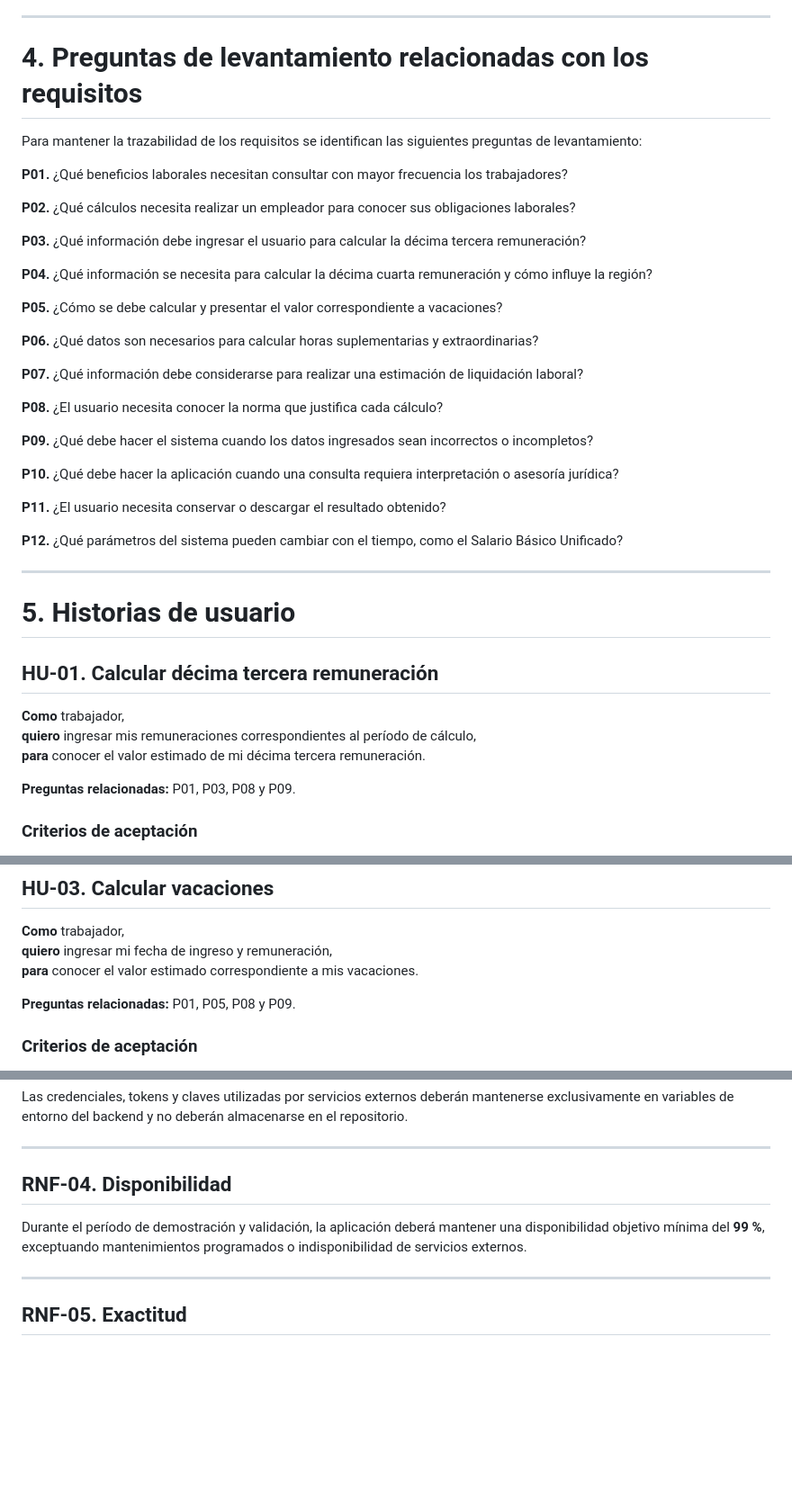
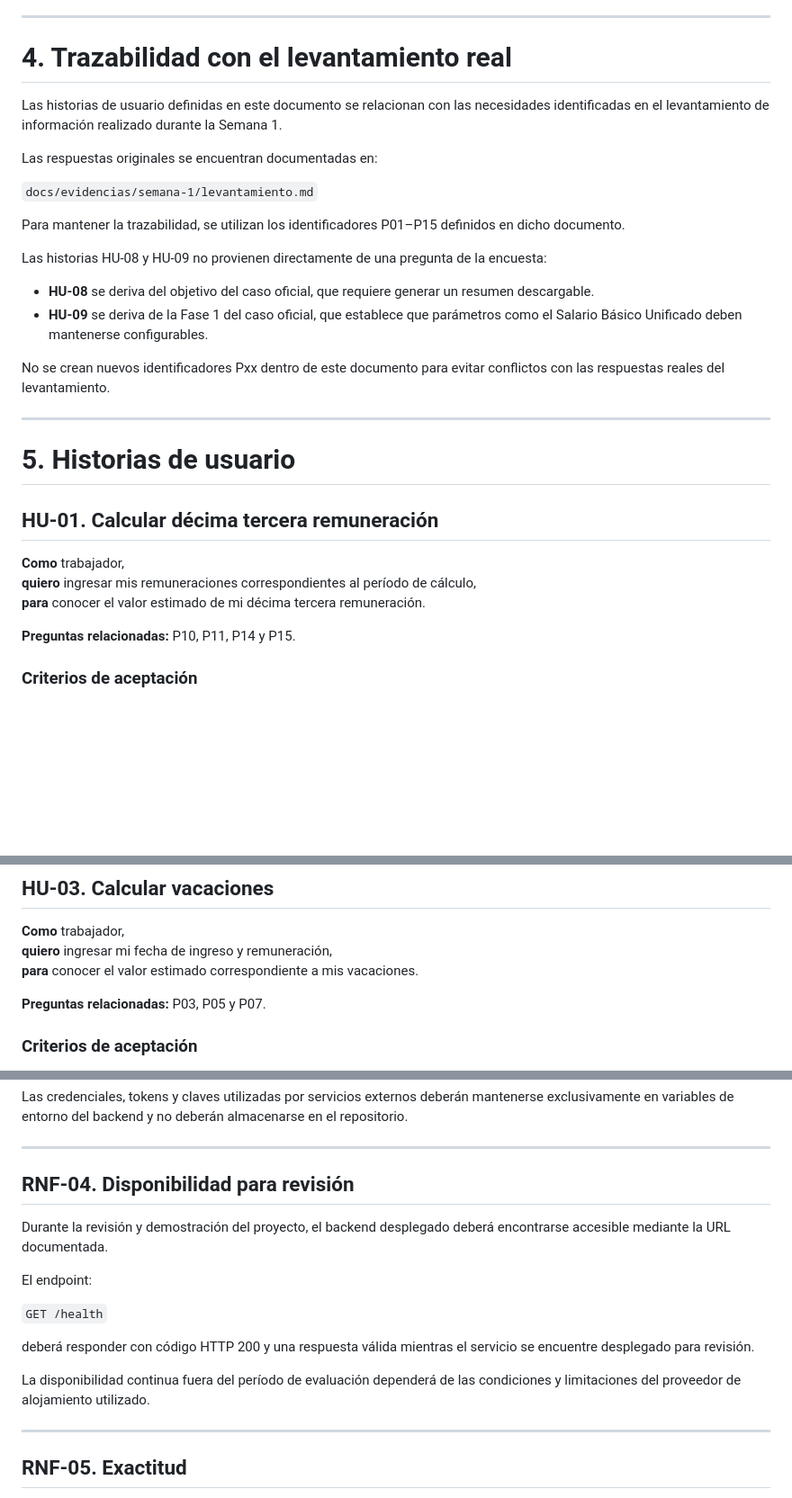
Before and after one commit to AlexGuerreroR/calculadora-laboral-ec, a Markdown page: docs/02-requisitos.md, 3 parts joined by grey strips. Shown at 90% size. GitHub-like rendering; blank space fills up the shorter version.

```diff
--- a/docs/02-requisitos.md
+++ b/docs/02-requisitos.md
@@ -58,33 +58,22 @@ Principales necesidades:
 
 ---
 
-# 4. Preguntas de levantamiento relacionadas con los requisitos
+# 4. Trazabilidad con el levantamiento real
 
-Para mantener la trazabilidad de los requisitos se identifican las siguientes preguntas de levantamiento:
+Las historias de usuario definidas en este documento se relacionan con las necesidades identificadas en el levantamiento de información realizado durante la Semana 1.
 
-**P01.** ¿Qué beneficios laborales necesitan consultar con mayor frecuencia los trabajadores?
+Las respuestas originales se encuentran documentadas en:
 
-**P02.** ¿Qué cálculos necesita realizar un empleador para conocer sus obligaciones laborales?
+`docs/evidencias/semana-1/levantamiento.md`
 
-**P03.** ¿Qué información debe ingresar el usuario para calcular la décima tercera remuneración?
+Para mantener la trazabilidad, se utilizan los identificadores P01–P15 definidos en dicho documento.
 
-**P04.** ¿Qué información se necesita para calcular la décima cuarta remuneración y cómo influye la región?
+Las historias HU-08 y HU-09 no provienen directamente de una pregunta de la encuesta:
 
-**P05.** ¿Cómo se debe calcular y presentar el valor correspondiente a vacaciones?
+- **HU-08** se deriva del objetivo del caso oficial, que requiere generar un resumen descargable.
+- **HU-09** se deriva de la Fase 1 del caso oficial, que establece que parámetros como el Salario Básico Unificado deben mantenerse configurables.
 
-**P06.** ¿Qué datos son necesarios para calcular horas suplementarias y extraordinarias?
-
-**P07.** ¿Qué información debe considerarse para realizar una estimación de liquidación laboral?
-
-**P08.** ¿El usuario necesita conocer la norma que justifica cada cálculo?
-
-**P09.** ¿Qué debe hacer el sistema cuando los datos ingresados sean incorrectos o incompletos?
-
-**P10.** ¿Qué debe hacer la aplicación cuando una consulta requiera interpretación o asesoría jurídica?
-
-**P11.** ¿El usuario necesita conservar o descargar el resultado obtenido?
-
-**P12.** ¿Qué parámetros del sistema pueden cambiar con el tiempo, como el Salario Básico Unificado?
+No se crean nuevos identificadores Pxx dentro de este documento para evitar conflictos con las respuestas reales del levantamiento.
 
 ---
 
@@ -96,7 +85,7 @@ Para mantener la trazabilidad de los requisitos se identifican las siguientes pr
 **quiero** ingresar mis remuneraciones correspondientes al período de cálculo,
 **para** conocer el valor estimado de mi décima tercera remuneración.
 
-**Preguntas relacionadas:** P01, P03, P08 y P09.
+**Preguntas relacionadas:** P10, P11, P14 y P15.
 
 ### Criterios de aceptación
 
@@ -160,7 +149,7 @@ Para mantener la trazabilidad de los requisitos se identifican las siguientes pr
 **quiero** ingresar mi fecha de ingreso y remuneración,
 **para** conocer el valor estimado correspondiente a mis vacaciones.
 
-**Preguntas relacionadas:** P01, P05, P08 y P09.
+**Preguntas relacionadas:** P03, P05 y P07.
 
 ### Criterios de aceptación
 
@@ -556,9 +553,17 @@ Las credenciales, tokens y claves utilizadas por servicios externos deberán man
 
 ---
 
-## RNF-04. Disponibilidad
+## RNF-04. Disponibilidad para revisión
 
-Durante el período de demostración y validación, la aplicación deberá mantener una disponibilidad objetivo mínima del **99 %**, exceptuando mantenimientos programados o indisponibilidad de servicios externos.
+Durante la revisión y demostración del proyecto, el backend desplegado deberá encontrarse accesible mediante la URL documentada.
+
+El endpoint:
+
+`GET /health`
+
+deberá responder con código HTTP 200 y una respuesta válida mientras el servicio se encuentre desplegado para revisión.
+
+La disponibilidad continua fuera del período de evaluación dependerá de las condiciones y limitaciones del proveedor de alojamiento utilizado.
 
 ---
 
```
Also changed, not shown: other parts of docs/02-requisitos.md (+36 -27 lines).
